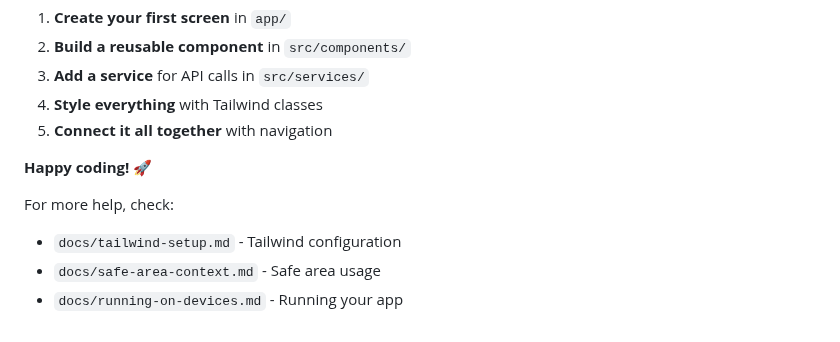
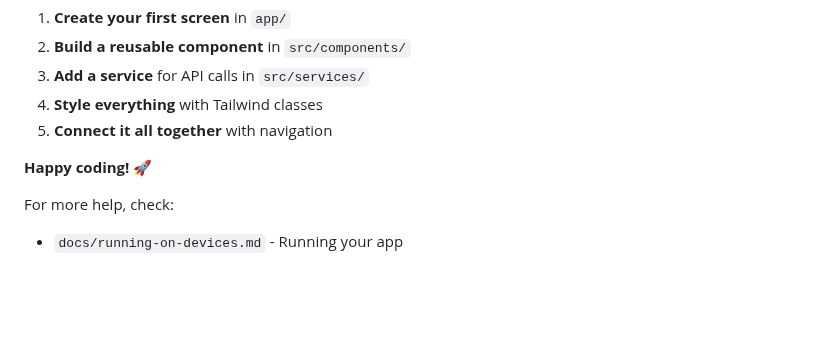
Before and after one commit to chazpawar/arzkaro, a Markdown page: docs/development-guide.md, the part around the change. Drawn GitHub-style; blank space fills up the shorter version.

Commit message:
docs: remove references to tailwind-setup.md and safe-area-context.md from development guide

```diff
--- a/docs/development-guide.md
+++ b/docs/development-guide.md
@@ -713,6 +713,4 @@ const [visible, setVisible] = useState(false);
 
 For more help, check:
 
-- `docs/tailwind-setup.md` - Tailwind configuration
-- `docs/safe-area-context.md` - Safe area usage
 - `docs/running-on-devices.md` - Running your app
```
